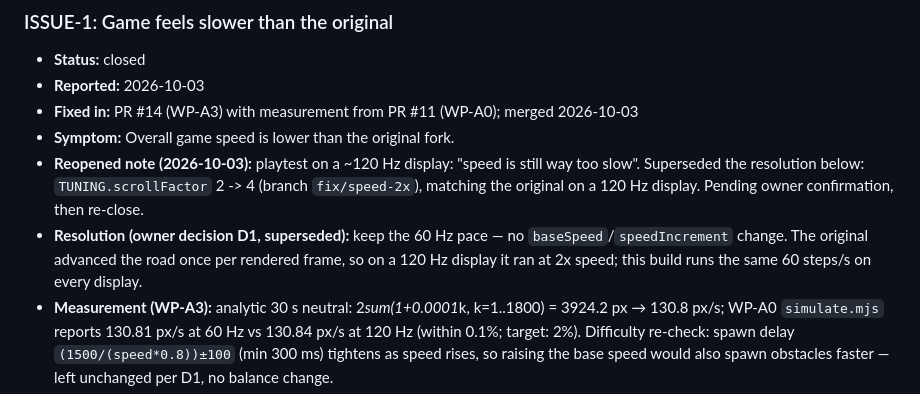
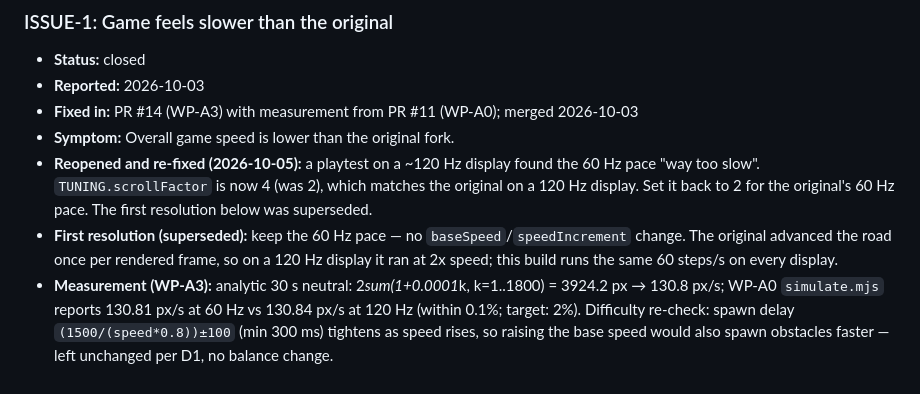
Before and after one commit to K-St-Games/DesertDrifter, a Markdown page: ISSUES.md, the part around the change. Rendered like a GitHub page.

```diff
--- a/ISSUES.md
+++ b/ISSUES.md
@@ -15,8 +15,8 @@ _None. The four launch issues below all closed with the PR #9–#22 stack (merge
 - **Reported:** 2026-10-03
 - **Fixed in:** PR #14 (WP-A3) with measurement from PR #11 (WP-A0); merged 2026-10-03
 - **Symptom:** Overall game speed is lower than the original fork.
-- **Reopened note (2026-10-03):** playtest on a ~120 Hz display: "speed is still way too slow". Superseded the resolution below: `TUNING.scrollFactor` 2 -> 4 (branch `fix/speed-2x`), matching the original on a 120 Hz display. Pending owner confirmation, then re-close.
-- **Resolution (owner decision D1, superseded):** keep the 60 Hz pace — no `baseSpeed`/`speedIncrement` change. The original advanced the road once per rendered frame, so on a 120 Hz display it ran at 2x speed; this build runs the same 60 steps/s on every display.
+- **Reopened and re-fixed (2026-10-05):** a playtest on a ~120 Hz display found the 60 Hz pace "way too slow". `TUNING.scrollFactor` is now 4 (was 2), which matches the original on a 120 Hz display. Set it back to 2 for the original's 60 Hz pace. The first resolution below was superseded.
+- **First resolution (superseded):** keep the 60 Hz pace — no `baseSpeed`/`speedIncrement` change. The original advanced the road once per rendered frame, so on a 120 Hz display it ran at 2x speed; this build runs the same 60 steps/s on every display.
 - **Measurement (WP-A3):** analytic 30 s neutral: 2*sum(1+0.0001*k, k=1..1800) = 3924.2 px → 130.8 px/s; WP-A0 `simulate.mjs` reports 130.81 px/s at 60 Hz vs 130.84 px/s at 120 Hz (within 0.1%; target: 2%). Difficulty re-check: spawn delay `(1500/(speed*0.8))±100` (min 300 ms) tightens as speed rises, so raising the base speed would also spawn obstacles faster — left unchanged per D1, no balance change.
 - **Plan:** WP-A0 and WP-A3 in [STANDARDS_ALIGNMENT_PLAN.md](STANDARDS_ALIGNMENT_PLAN.md); needed owner decision D1 (answered: keep 60 Hz).
 
```
Also changed, not shown: PLAN.md (+1 -0 lines).
